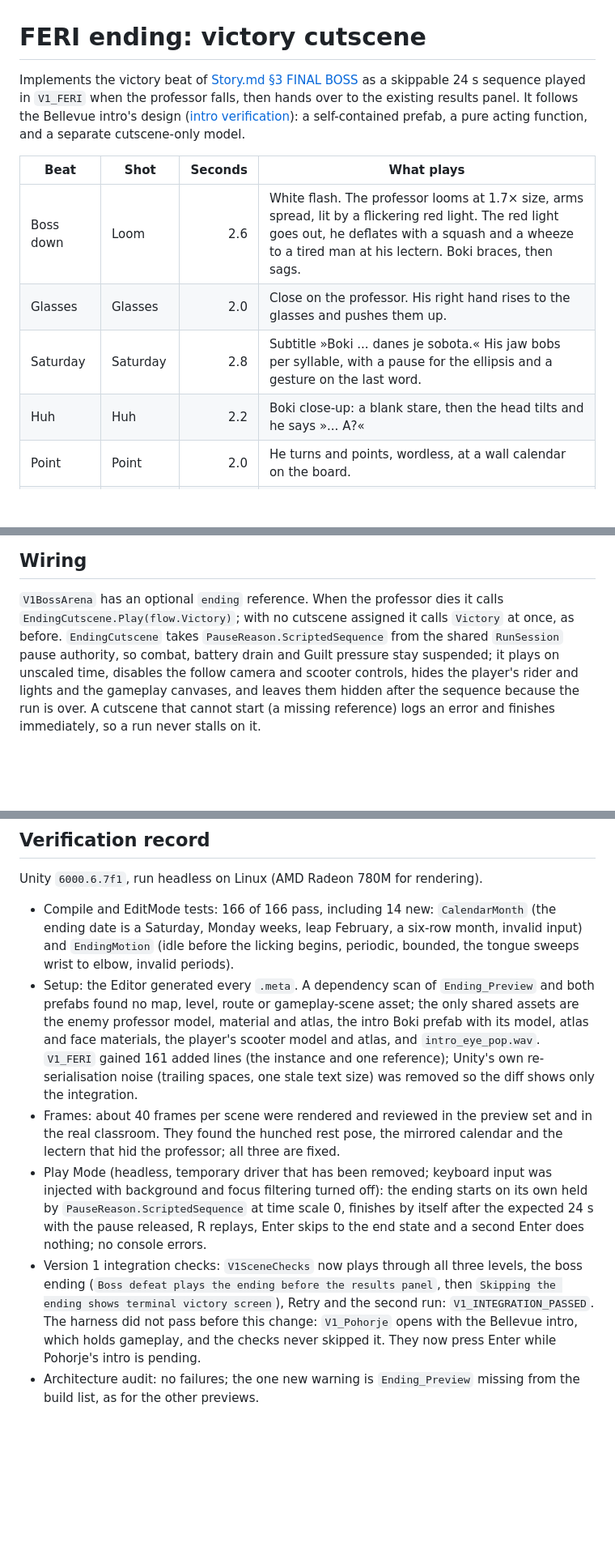
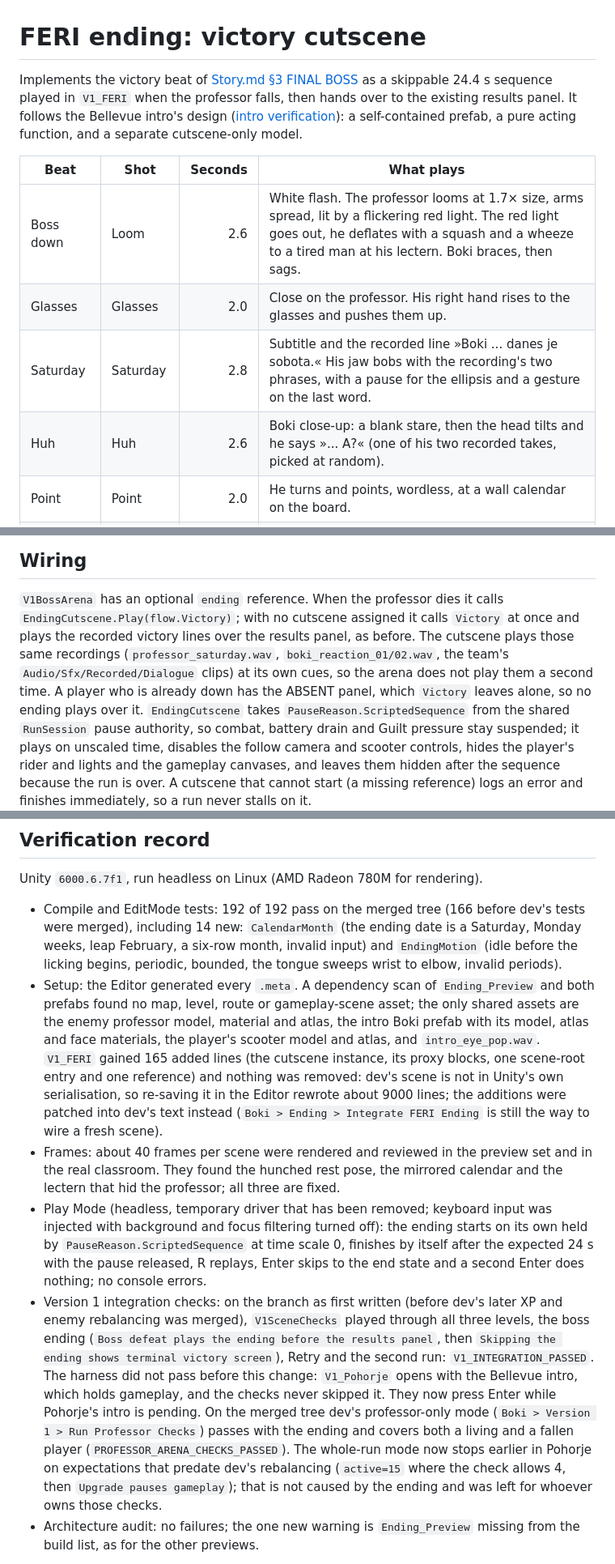
Before and after one commit to kihecpihec/boki, a Markdown page: docs/plans/ending-preview-verification.md, 3 parts joined by grey strips. Shown at 81% size. Drawn GitHub-style; blank space fills up the shorter version.

Commit message:
Document the ending's voices and the merged verification
Co-Authored-By: Claude Sonnet 5.5 <noreply@anthropic.com>

```diff
--- a/docs/plans/ending-preview-verification.md
+++ b/docs/plans/ending-preview-verification.md
@@ -1,7 +1,7 @@
 # FERI ending: victory cutscene
 
 Implements the victory beat of [Story.md §3 FINAL BOSS](../Story.md#final-boss--the-deadline-12-minutes) as a skippable
-24 s sequence played in `V1_FERI` when the professor falls, then hands over to the existing results panel. It follows the
+24.4 s sequence played in `V1_FERI` when the professor falls, then hands over to the existing results panel. It follows the
 Bellevue intro's design ([intro verification](intro-preview-verification.md)): a self-contained prefab, a pure acting
 function, and a separate cutscene-only model.
 
@@ -9,8 +9,8 @@ function, and a separate cutscene-only model.
 |---|---|---:|---|
 | Boss down | Loom | 2.6 | White flash. The professor looms at 1.7× size, arms spread, lit by a flickering red light. The red light goes out, he deflates with a squash and a wheeze to a tired man at his lectern. Boki braces, then sags. |
 | Glasses | Glasses | 2.0 | Close on the professor. His right hand rises to the glasses and pushes them up. |
-| Saturday | Saturday | 2.8 | Subtitle »Boki ... danes je sobota.« His jaw bobs per syllable, with a pause for the ellipsis and a gesture on the last word. |
-| Huh | Huh | 2.2 | Boki close-up: a blank stare, then the head tilts and he says »... A?« |
+| Saturday | Saturday | 2.8 | Subtitle and the recorded line »Boki ... danes je sobota.« His jaw bobs with the recording's two phrases, with a pause for the ellipsis and a gesture on the last word. |
+| Huh | Huh | 2.6 | Boki close-up: a blank stare, then the head tilts and he says »... A?« (one of his two recorded takes, picked at random). |
 | Point | Point | 2.0 | He turns and points, wordless, at a wall calendar on the board. |
 | Zoom in | ZoomIn | 2.4 | The camera zooms in until **31** of October 2026 fills the screen; a red ring is drawn round it with a low thump. Behind the full-screen card he becomes a cat. |
 | Zoom out | ZoomOut | 1.8 | The camera pulls back and swings across the room to a professor with cat ears and whiskers, licking his forearm. |
@@ -25,7 +25,10 @@ canvases are restored and the results panel (`V1GameFlow.Victory`) appears. **31
 ## Wiring
 
 `V1BossArena` has an optional `ending` reference. When the professor dies it calls `EndingCutscene.Play(flow.Victory)`;
-with no cutscene assigned it calls `Victory` at once, as before. `EndingCutscene` takes `PauseReason.ScriptedSequence`
+with no cutscene assigned it calls `Victory` at once and plays the recorded victory lines over the results panel, as before.
+The cutscene plays those same recordings (`professor_saturday.wav`, `boki_reaction_01/02.wav`, the team's
+`Audio/Sfx/Recorded/Dialogue` clips) at its own cues, so the arena does not play them a second time. A player who is
+already down has the ABSENT panel, which `Victory` leaves alone, so no ending plays over it. `EndingCutscene` takes `PauseReason.ScriptedSequence`
 from the shared `RunSession` pause authority, so combat, battery drain and Guilt pressure stay suspended; it plays on
 unscaled time, disables the follow camera and scooter controls, hides the player's rider and lights and the gameplay
 canvases, and leaves them hidden after the sequence because the run is over. A cutscene that cannot start (a missing
@@ -91,24 +94,31 @@ All commands refuse Play Mode and dirty scenes.
 
 Unity `6000.6.7f1`, run headless on Linux (AMD Radeon 780M for rendering).
 
-- Compile and EditMode tests: 166 of 166 pass, including 14 new: `CalendarMonth` (the ending date is a Saturday, Monday
+- Compile and EditMode tests: 192 of 192 pass on the merged tree (166 before dev's tests were merged), including 14 new: `CalendarMonth` (the ending date is a Saturday, Monday
   weeks, leap February, a six-row month, invalid input) and `EndingMotion` (idle before the licking begins, periodic, bounded,
   the tongue sweeps wrist to elbow, invalid periods).
 - Setup: the Editor generated every `.meta`. A dependency scan of `Ending_Preview` and both prefabs found no map, level,
   route or gameplay-scene asset; the only shared assets are the enemy professor model, material and atlas, the intro Boki
   prefab with its model, atlas and face materials, the player's scooter model and atlas, and `intro_eye_pop.wav`.
-  `V1_FERI` gained 161 added lines (the instance and one reference); Unity's own re-serialisation
-  noise (trailing spaces, one stale text size) was removed so the diff shows only the integration.
+  `V1_FERI` gained 165 added lines (the cutscene instance, its proxy blocks, one scene-root entry and one reference) and
+  nothing was removed: dev's scene is not in Unity's own serialisation, so re-saving it in the Editor rewrote about 9000
+  lines; the additions were patched into dev's text instead (`Boki > Ending > Integrate FERI Ending` is still the way to
+  wire a fresh scene).
 - Frames: about 40 frames per scene were rendered and reviewed in the preview set and in the real classroom. They found the
   hunched rest pose, the mirrored calendar and the lectern that hid the professor; all three are fixed.
 - Play Mode (headless, temporary driver that has been removed; keyboard input was injected with background and focus
   filtering turned off): the ending starts on its own held by `PauseReason.ScriptedSequence` at time scale 0, finishes by
   itself after the expected 24 s with the pause released, R replays, Enter skips to the end state and a second Enter does
   nothing; no console errors.
-- Version 1 integration checks: `V1SceneChecks` now plays through all three levels, the boss ending (`Boss defeat plays the
-  ending before the results panel`, then `Skipping the ending shows terminal victory screen`), Retry and the second run:
-  `V1_INTEGRATION_PASSED`. The harness did not pass before this change: `V1_Pohorje` opens with the Bellevue intro, which
-  holds gameplay, and the checks never skipped it. They now press Enter while Pohorje's intro is pending.
+- Version 1 integration checks: on the branch as first written (before dev's later XP and enemy rebalancing was merged),
+  `V1SceneChecks` played through all three levels, the boss ending (`Boss defeat plays the ending before the results panel`,
+  then `Skipping the ending shows terminal victory screen`), Retry and the second run: `V1_INTEGRATION_PASSED`. The harness
+  did not pass before this change: `V1_Pohorje` opens with the Bellevue intro, which holds gameplay, and the checks never
+  skipped it. They now press Enter while Pohorje's intro is pending. On the merged tree dev's professor-only mode
+  (`Boki > Version 1 > Run Professor Checks`) passes with the ending and covers both a living and a fallen player
+  (`PROFESSOR_ARENA_CHECKS_PASSED`). The whole-run mode now stops earlier in Pohorje on expectations that predate dev's
+  rebalancing (`active=15` where the check allows 4, then `Upgrade pauses gameplay`); that is not caused by the ending and
+  was left for whoever owns those checks.
 - Architecture audit: no failures; the one new warning is `Ending_Preview` missing from the build list, as for the other previews.
 
 Not verified: how the sounds actually sound or how loud they are (the clips were checked numerically and by spectrogram),
```
